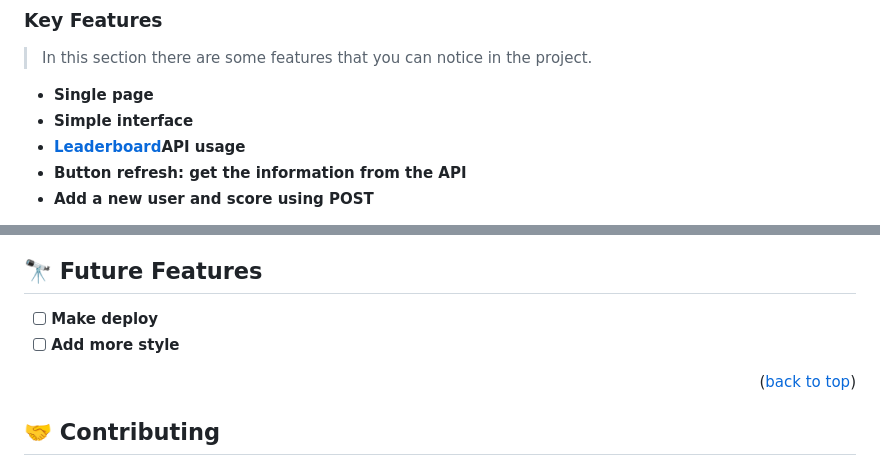
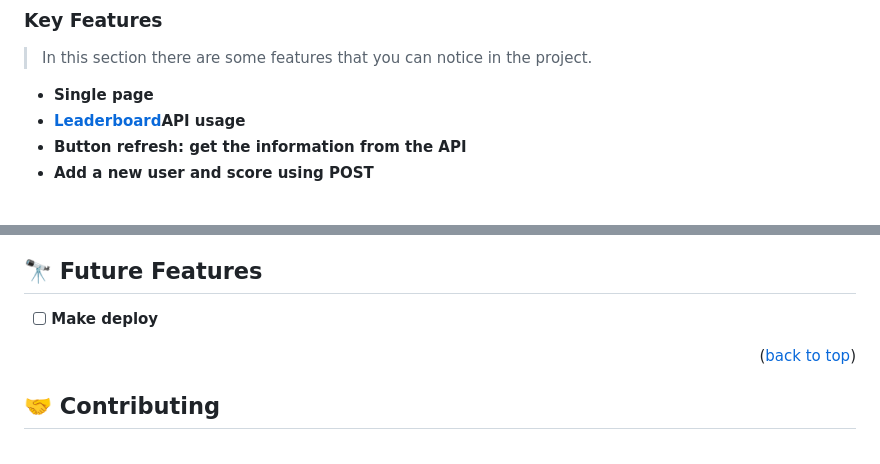
Before and after one commit to AndreaM2429/Leaderboard, a Markdown page: README.md, 2 parts joined by grey strips. Drawn GitHub-style.

Commit message:
Update project information

```diff
--- a/README.md
+++ b/README.md
@@ -74,7 +74,6 @@ The leaderboard website displays scores submitted by different players. It also
 > In this section there are some features that you can notice in the project.
 
 - **Single page**
-- **Simple interface**
 - **[Leaderboard](https://microverse.notion.site/Leaderboard-API-service-24c0c3c116974ac49488d4eb0267ade3)API usage**
 - **Button refresh: get the information from the API**
 - **Add a new user and score using POST**
@@ -174,7 +173,6 @@ To deploy this project by someone who isn't the owner is prohibit.
 ## 🔭 Future Features <a name="future-features"></a>
 
 - [ ] **Make deploy**
-- [ ] **Add more style**
 
 <p align="right">(<a href="#readme-top">back to top</a>)</p>
 
```
